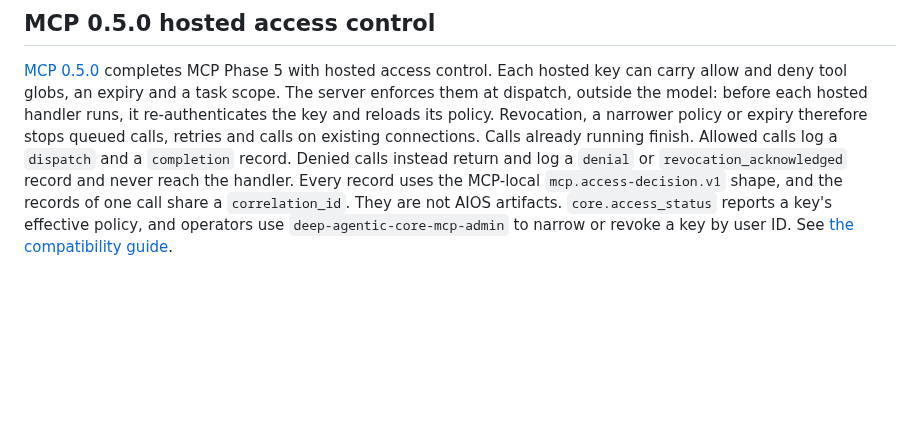
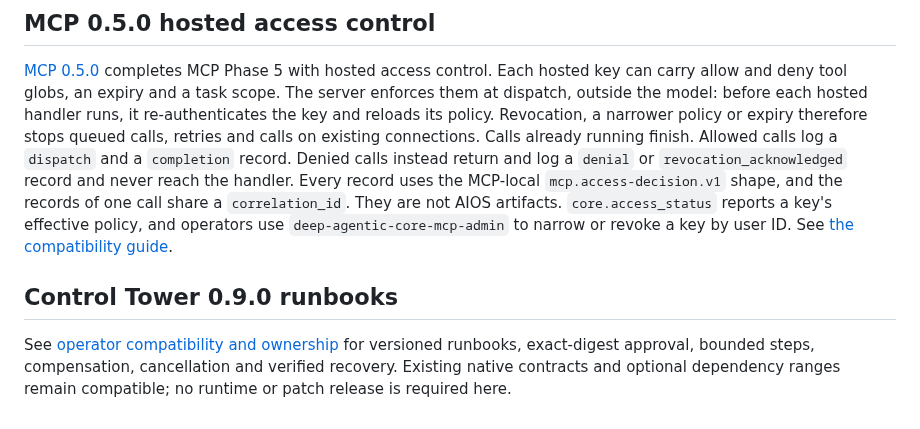
Before and after one commit to DeepAgentLabs/agentic-evals, a Markdown page: README.md, the part around the change. Drawn GitHub-style; blank space fills up the shorter version.

Commit message:
docs(readme): link Tower 0.9 runbook compatibility

```diff
--- a/README.md
+++ b/README.md
@@ -937,3 +937,10 @@ records, portable conformance suite and naming conventions. Exports stay
 
 [MCP 0.5.0](https://github.com/DeepAgentLabs/mcp-server/releases/tag/v0.5.0) completes MCP Phase 5 with hosted access control. Each hosted key can carry allow and deny tool globs, an expiry and a task scope. The server enforces them at dispatch, outside the model: before each hosted handler runs, it re-authenticates the key and reloads its policy. Revocation, a narrower policy or expiry therefore stops queued calls, retries and calls on existing connections. Calls already running finish. Allowed calls log a `dispatch` and a `completion` record. Denied calls instead return and log a `denial` or `revocation_acknowledged` record and never reach the handler. Every record uses the MCP-local `mcp.access-decision.v1` shape, and the records of one call share a `correlation_id`. They are not AIOS artifacts. `core.access_status` reports a key's effective policy, and operators use `deep-agentic-core-mcp-admin` to narrow or revoke a key by user ID.
 See [the compatibility guide](docs/mcp-0.5-access-control.md).
+
+## Control Tower 0.9.0 runbooks
+
+See [operator compatibility and ownership](docs/tower-0.9-runbooks.md) for versioned runbooks,
+exact-digest approval, bounded steps, compensation, cancellation and verified
+recovery. Existing native contracts and optional dependency ranges remain
+compatible; no runtime or patch release is required here.
```
